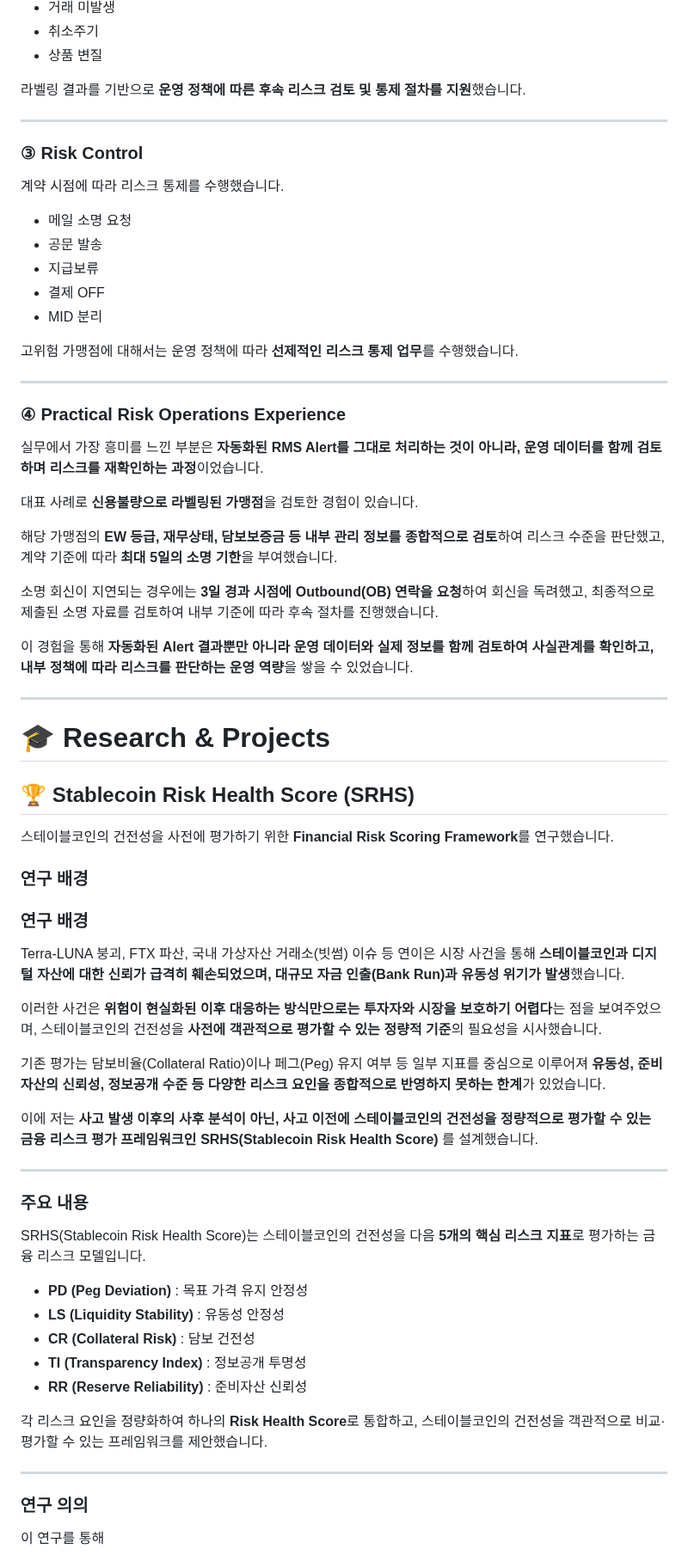
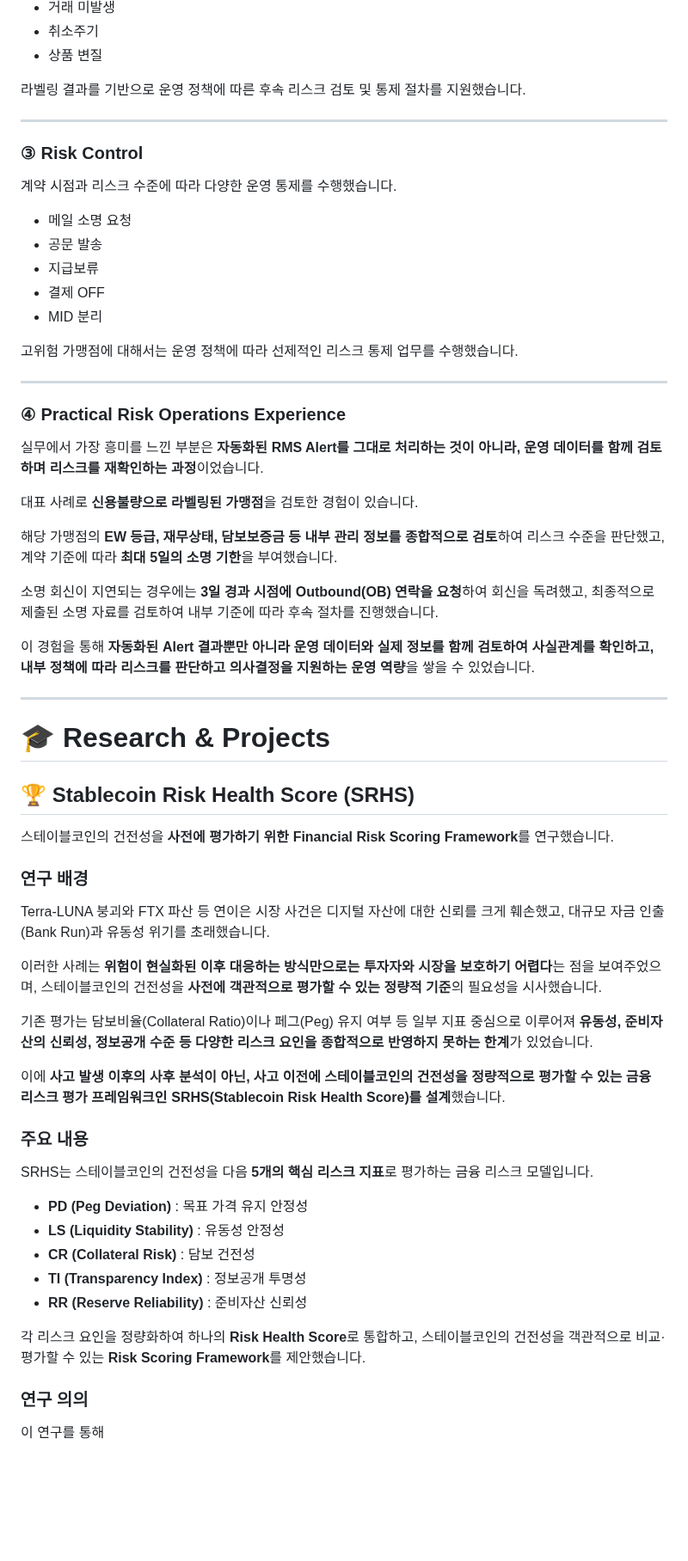
Before and after one commit to sojo1211/toss_FDS_ohsungjun, a Markdown page: README.md, the part around one of its changes. Shown at 86% size. GitHub-like rendering; blank space fills up the shorter version.

```diff
--- a/README.md
+++ b/README.md
@@ -92,13 +92,13 @@ RMS Alert 발생 건을 MID 단위로 추적하여 실제 가맹점을 조사하
 - 취소주기
 - 상품 변질
 
-라벨링 결과를 기반으로 **운영 정책에 따른 후속 리스크 검토 및 통제 절차를 지원**했습니다.
+라벨링 결과를 기반으로 운영 정책에 따른 후속 리스크 검토 및 통제 절차를 지원했습니다.
 
 ---
 
 ### ③ Risk Control
 
-계약 시점에 따라 리스크 통제를 수행했습니다.
+계약 시점과 리스크 수준에 따라 다양한 운영 통제를 수행했습니다.
 
 - 메일 소명 요청
 - 공문 발송
@@ -106,7 +106,7 @@ RMS Alert 발생 건을 MID 단위로 추적하여 실제 가맹점을 조사하
 - 결제 OFF
 - MID 분리
 
-고위험 가맹점에 대해서는 운영 정책에 따라 **선제적인 리스크 통제 업무**를 수행했습니다.
+고위험 가맹점에 대해서는 운영 정책에 따라 선제적인 리스크 통제 업무를 수행했습니다.
 
 ---
 
@@ -120,7 +120,7 @@ RMS Alert 발생 건을 MID 단위로 추적하여 실제 가맹점을 조사하
 
 소명 회신이 지연되는 경우에는 **3일 경과 시점에 Outbound(OB) 연락을 요청**하여 회신을 독려했고, 최종적으로 제출된 소명 자료를 검토하여 내부 기준에 따라 후속 절차를 진행했습니다.
 
-이 경험을 통해 **자동화된 Alert 결과뿐만 아니라 운영 데이터와 실제 정보를 함께 검토하여 사실관계를 확인하고, 내부 정책에 따라 리스크를 판단하는 운영 역량**을 쌓을 수 있었습니다.
+이 경험을 통해 **자동화된 Alert 결과뿐만 아니라 운영 데이터와 실제 정보를 함께 검토하여 사실관계를 확인하고, 내부 정책에 따라 리스크를 판단하고 의사결정을 지원하는 운영 역량**을 쌓을 수 있었습니다.
 
 ---
 
@@ -128,25 +128,21 @@ RMS Alert 발생 건을 MID 단위로 추적하여 실제 가맹점을 조사하
 
 ## 🏆 Stablecoin Risk Health Score (SRHS)
 
-스테이블코인의 건전성을 사전에 평가하기 위한 **Financial Risk Scoring Framework**를 연구했습니다.
+스테이블코인의 건전성을 **사전에 평가하기 위한 Financial Risk Scoring Framework**를 연구했습니다.
 
 ### 연구 배경
 
-### 연구 배경
+Terra-LUNA 붕괴와 FTX 파산 등 연이은 시장 사건은 디지털 자산에 대한 신뢰를 크게 훼손했고, 대규모 자금 인출(Bank Run)과 유동성 위기를 초래했습니다.
 
-Terra-LUNA 붕괴, FTX 파산, 국내 가상자산 거래소(빗썸) 이슈 등 연이은 시장 사건을 통해 **스테이블코인과 디지털 자산에 대한 신뢰가 급격히 훼손되었으며, 대규모 자금 인출(Bank Run)과 유동성 위기가 발생**했습니다.
+이러한 사례는 **위험이 현실화된 이후 대응하는 방식만으로는 투자자와 시장을 보호하기 어렵다**는 점을 보여주었으며, 스테이블코인의 건전성을 **사전에 객관적으로 평가할 수 있는 정량적 기준**의 필요성을 시사했습니다.
 
-이러한 사건은 **위험이 현실화된 이후 대응하는 방식만으로는 투자자와 시장을 보호하기 어렵다**는 점을 보여주었으며, 스테이블코인의 건전성을 **사전에 객관적으로 평가할 수 있는 정량적 기준**의 필요성을 시사했습니다.
+기존 평가는 담보비율(Collateral Ratio)이나 페그(Peg) 유지 여부 등 일부 지표 중심으로 이루어져 **유동성, 준비자산의 신뢰성, 정보공개 수준 등 다양한 리스크 요인을 종합적으로 반영하지 못하는 한계**가 있었습니다.
 
-기존 평가는 담보비율(Collateral Ratio)이나 페그(Peg) 유지 여부 등 일부 지표를 중심으로 이루어져 **유동성, 준비자산의 신뢰성, 정보공개 수준 등 다양한 리스크 요인을 종합적으로 반영하지 못하는 한계**가 있었습니다.
-
-이에 저는 **사고 발생 이후의 사후 분석이 아닌, 사고 이전에 스테이블코인의 건전성을 정량적으로 평가할 수 있는 금융 리스크 평가 프레임워크인 SRHS(Stablecoin Risk Health Score)** 를 설계했습니다.
-
----
+이에 **사고 발생 이후의 사후 분석이 아닌, 사고 이전에 스테이블코인의 건전성을 정량적으로 평가할 수 있는 금융 리스크 평가 프레임워크인 SRHS(Stablecoin Risk Health Score)를 설계**했습니다.
 
 ### 주요 내용
 
-SRHS(Stablecoin Risk Health Score)는 스테이블코인의 건전성을 다음 **5개의 핵심 리스크 지표**로 평가하는 금융 리스크 모델입니다.
+SRHS는 스테이블코인의 건전성을 다음 **5개의 핵심 리스크 지표**로 평가하는 금융 리스크 모델입니다.
 
 - **PD (Peg Deviation)** : 목표 가격 유지 안정성
 - **LS (Liquidity Stability)** : 유동성 안정성
@@ -154,9 +150,7 @@ SRHS(Stablecoin Risk Health Score)는 스테이블코인의 건전성을 다음
 - **TI (Transparency Index)** : 정보공개 투명성
 - **RR (Reserve Reliability)** : 준비자산 신뢰성
 
-각 리스크 요인을 정량화하여 하나의 **Risk Health Score**로 통합하고, 스테이블코인의 건전성을 객관적으로 비교·평가할 수 있는 프레임워크를 제안했습니다.
-
----
+각 리스크 요인을 정량화하여 하나의 **Risk Health Score**로 통합하고, 스테이블코인의 건전성을 객관적으로 비교·평가할 수 있는 **Risk Scoring Framework**를 제안했습니다.
 
 ### 연구 의의
 
```
Also changed, not shown: other parts of README.md (+30 -47 lines).
